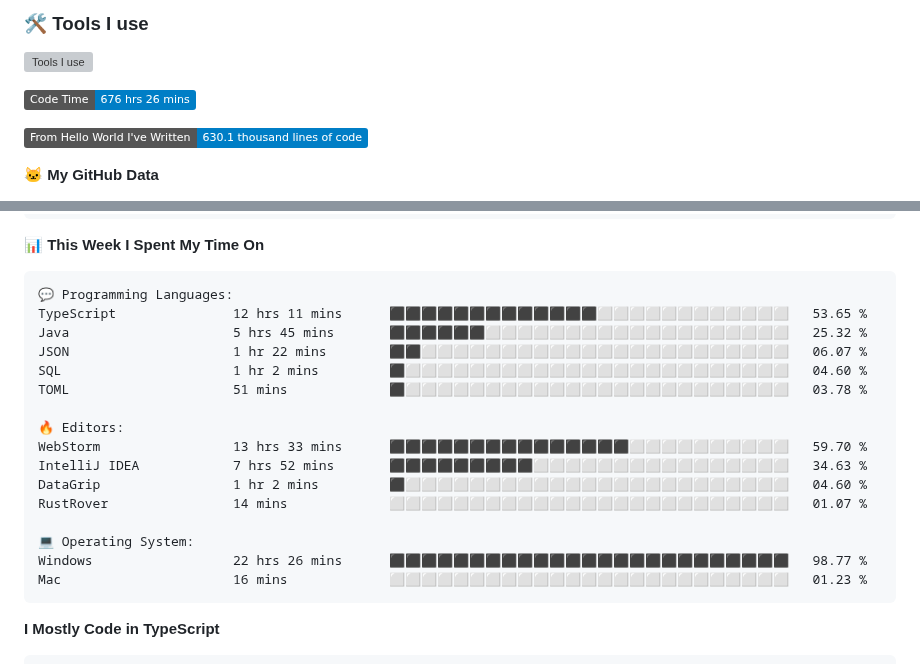
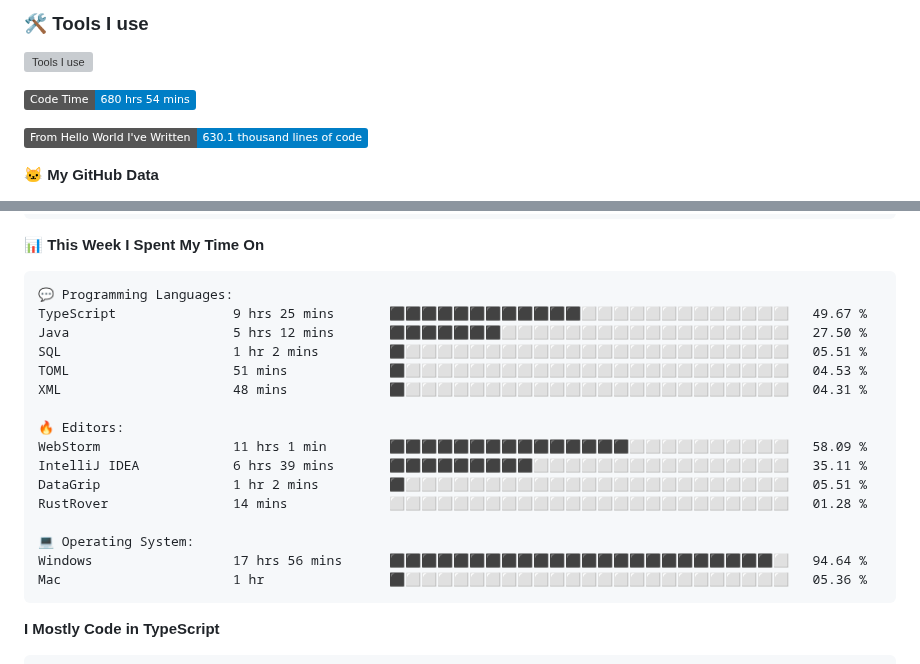
Before and after one commit to SliverKeigo/SliverKeigo, a Markdown page: README.md, 2 parts joined by grey strips. Rendered like a GitHub page; badges without logos; grey boxes are pictures that could not be loaded.

Commit message:
Updated with Dev Metrics

````diff
--- a/README.md
+++ b/README.md
@@ -22,7 +22,7 @@
 
 
 <!--START_SECTION:waka-->
-![Code Time](http://img.shields.io/badge/Code%20Time-676%20hrs%2026%20mins-blue)
+![Code Time](http://img.shields.io/badge/Code%20Time-680%20hrs%2054%20mins-blue)
 
 ![Lines of code](https://img.shields.io/badge/From%20Hello%20World%20I%27ve%20Written-630.1%20thousand%20lines%20of%20code-blue)
 
@@ -63,21 +63,21 @@ Sunday                   189 commits         ⬛⬜⬜⬜⬜⬜⬜⬜⬜⬜⬜
 
 ```text
 💬 Programming Languages:
-TypeScript               12 hrs 11 mins      ⬛⬛⬛⬛⬛⬛⬛⬛⬛⬛⬛⬛⬛⬜⬜⬜⬜⬜⬜⬜⬜⬜⬜⬜⬜   53.65 %
-Java                     5 hrs 45 mins       ⬛⬛⬛⬛⬛⬛⬜⬜⬜⬜⬜⬜⬜⬜⬜⬜⬜⬜⬜⬜⬜⬜⬜⬜⬜   25.32 %
-JSON                     1 hr 22 mins        ⬛⬛⬜⬜⬜⬜⬜⬜⬜⬜⬜⬜⬜⬜⬜⬜⬜⬜⬜⬜⬜⬜⬜⬜⬜   06.07 %
-SQL                      1 hr 2 mins         ⬛⬜⬜⬜⬜⬜⬜⬜⬜⬜⬜⬜⬜⬜⬜⬜⬜⬜⬜⬜⬜⬜⬜⬜⬜   04.60 %
-TOML                     51 mins             ⬛⬜⬜⬜⬜⬜⬜⬜⬜⬜⬜⬜⬜⬜⬜⬜⬜⬜⬜⬜⬜⬜⬜⬜⬜   03.78 %
+TypeScript               9 hrs 25 mins       ⬛⬛⬛⬛⬛⬛⬛⬛⬛⬛⬛⬛⬜⬜⬜⬜⬜⬜⬜⬜⬜⬜⬜⬜⬜   49.67 %
+Java                     5 hrs 12 mins       ⬛⬛⬛⬛⬛⬛⬛⬜⬜⬜⬜⬜⬜⬜⬜⬜⬜⬜⬜⬜⬜⬜⬜⬜⬜   27.50 %
+SQL                      1 hr 2 mins         ⬛⬜⬜⬜⬜⬜⬜⬜⬜⬜⬜⬜⬜⬜⬜⬜⬜⬜⬜⬜⬜⬜⬜⬜⬜   05.51 %
+TOML                     51 mins             ⬛⬜⬜⬜⬜⬜⬜⬜⬜⬜⬜⬜⬜⬜⬜⬜⬜⬜⬜⬜⬜⬜⬜⬜⬜   04.53 %
+XML                      48 mins             ⬛⬜⬜⬜⬜⬜⬜⬜⬜⬜⬜⬜⬜⬜⬜⬜⬜⬜⬜⬜⬜⬜⬜⬜⬜   04.31 %
 
 🔥 Editors:
-WebStorm                 13 hrs 33 mins      ⬛⬛⬛⬛⬛⬛⬛⬛⬛⬛⬛⬛⬛⬛⬛⬜⬜⬜⬜⬜⬜⬜⬜⬜⬜   59.70 %
-IntelliJ IDEA            7 hrs 52 mins       ⬛⬛⬛⬛⬛⬛⬛⬛⬛⬜⬜⬜⬜⬜⬜⬜⬜⬜⬜⬜⬜⬜⬜⬜⬜   34.63 %
-DataGrip                 1 hr 2 mins         ⬛⬜⬜⬜⬜⬜⬜⬜⬜⬜⬜⬜⬜⬜⬜⬜⬜⬜⬜⬜⬜⬜⬜⬜⬜   04.60 %
-RustRover                14 mins             ⬜⬜⬜⬜⬜⬜⬜⬜⬜⬜⬜⬜⬜⬜⬜⬜⬜⬜⬜⬜⬜⬜⬜⬜⬜   01.07 %
+WebStorm                 11 hrs 1 min        ⬛⬛⬛⬛⬛⬛⬛⬛⬛⬛⬛⬛⬛⬛⬛⬜⬜⬜⬜⬜⬜⬜⬜⬜⬜   58.09 %
+IntelliJ IDEA            6 hrs 39 mins       ⬛⬛⬛⬛⬛⬛⬛⬛⬛⬜⬜⬜⬜⬜⬜⬜⬜⬜⬜⬜⬜⬜⬜⬜⬜   35.11 %
+DataGrip                 1 hr 2 mins         ⬛⬜⬜⬜⬜⬜⬜⬜⬜⬜⬜⬜⬜⬜⬜⬜⬜⬜⬜⬜⬜⬜⬜⬜⬜   05.51 %
+RustRover                14 mins             ⬜⬜⬜⬜⬜⬜⬜⬜⬜⬜⬜⬜⬜⬜⬜⬜⬜⬜⬜⬜⬜⬜⬜⬜⬜   01.28 %
 
 💻 Operating System:
-Windows                  22 hrs 26 mins      ⬛⬛⬛⬛⬛⬛⬛⬛⬛⬛⬛⬛⬛⬛⬛⬛⬛⬛⬛⬛⬛⬛⬛⬛⬛   98.77 %
-Mac                      16 mins             ⬜⬜⬜⬜⬜⬜⬜⬜⬜⬜⬜⬜⬜⬜⬜⬜⬜⬜⬜⬜⬜⬜⬜⬜⬜   01.23 %
+Windows                  17 hrs 56 mins      ⬛⬛⬛⬛⬛⬛⬛⬛⬛⬛⬛⬛⬛⬛⬛⬛⬛⬛⬛⬛⬛⬛⬛⬛⬜   94.64 %
+Mac                      1 hr                ⬛⬜⬜⬜⬜⬜⬜⬜⬜⬜⬜⬜⬜⬜⬜⬜⬜⬜⬜⬜⬜⬜⬜⬜⬜   05.36 %
 ```
 
 **I Mostly Code in TypeScript**
````
Also changed, not shown: other parts of README.md (+1 -1 lines).
